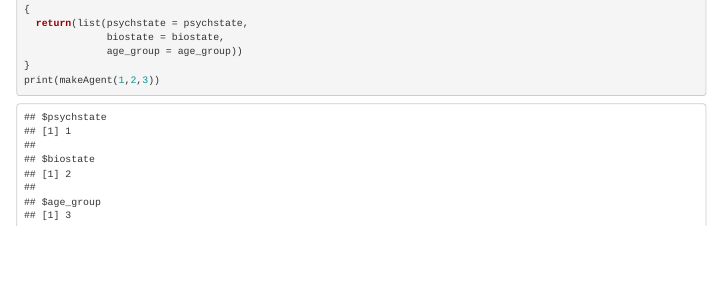
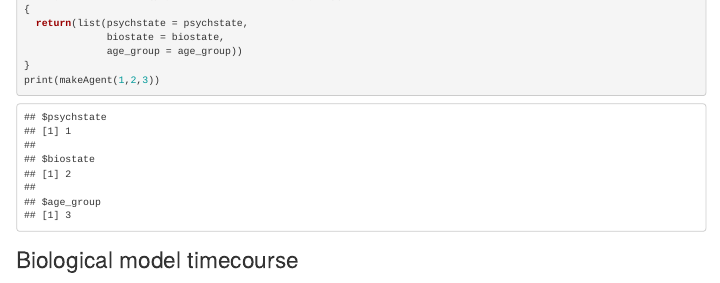
Before and after one commit to vincentokoth/agent_based_modelling_of_COVID_19_NPIs, an R Markdown document (Effects_of_NPIs_on_COVID_19_Vaccination.Rmd): the page in a window 1100 px wide, from 2290 px down. Rendered offline with R 4.5, knitr and Pandoc, with nearby package versions.

````diff
--- a/Effects_of_NPIs_on_COVID_19_Vaccination.Rmd
+++ b/Effects_of_NPIs_on_COVID_19_Vaccination.Rmd
@@ -111,3 +112,4 @@
 }
 print(makeAgent(1,2,3))
 ```
+## Biological model timecourse
````
Also changed, not shown: Effects_of_NPIs_on_COVID_19_Vaccination.Rmd (1 more changed lines).
